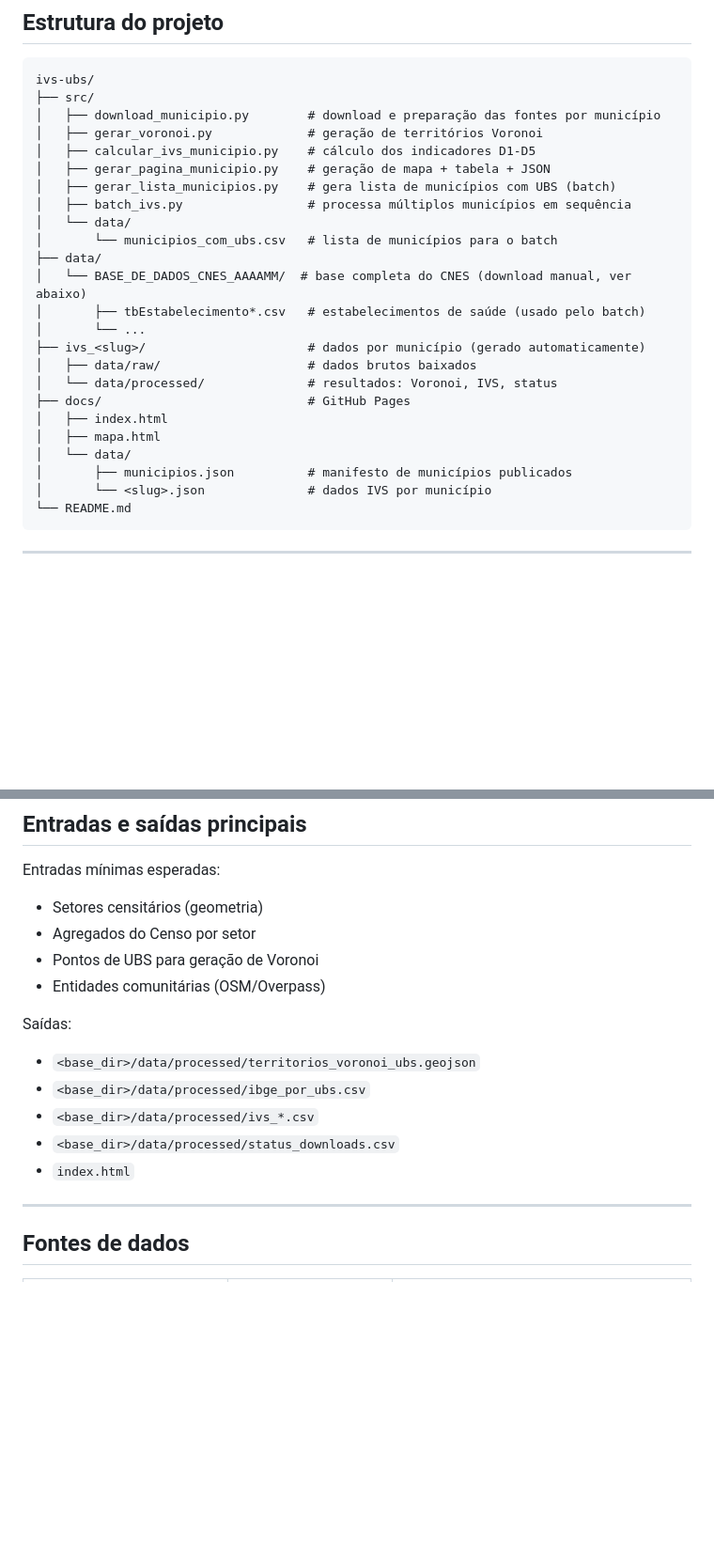
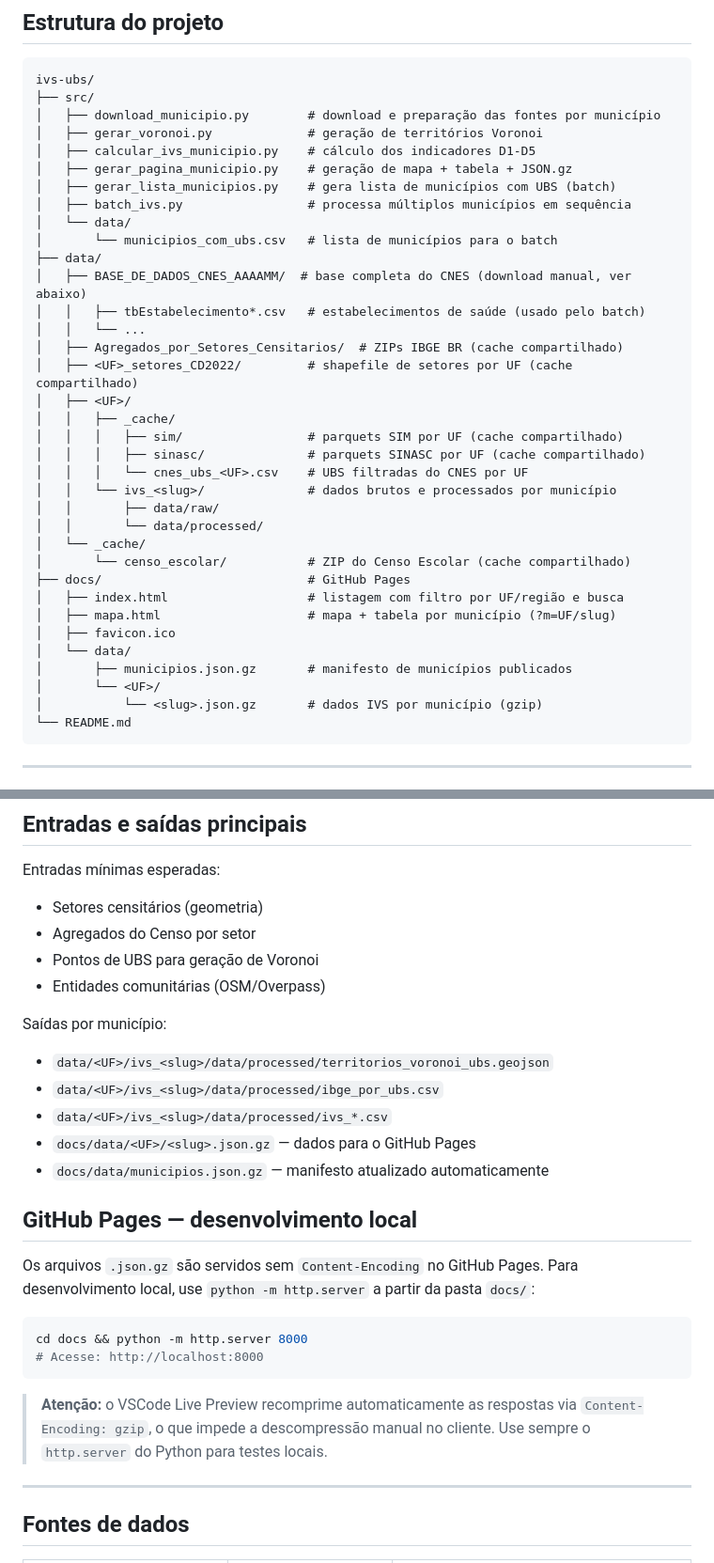
Before and after one commit to noharm-ai/ivs-ubs, a Markdown page: README.md, 2 parts joined by grey strips. Shown at 94% size. Drawn GitHub-style; blank space fills up the shorter version.

````diff
--- a/README.md
+++ b/README.md
@@ -15,24 +15,35 @@ ivs-ubs/
 │   ├── download_municipio.py        # download e preparação das fontes por município
 │   ├── gerar_voronoi.py             # geração de territórios Voronoi
 │   ├── calcular_ivs_municipio.py    # cálculo dos indicadores D1-D5
-│   ├── gerar_pagina_municipio.py    # geração de mapa + tabela + JSON
+│   ├── gerar_pagina_municipio.py    # geração de mapa + tabela + JSON.gz
 │   ├── gerar_lista_municipios.py    # gera lista de municípios com UBS (batch)
 │   ├── batch_ivs.py                 # processa múltiplos municípios em sequência
 │   └── data/
 │       └── municipios_com_ubs.csv   # lista de municípios para o batch
 ├── data/
-│   └── BASE_DE_DADOS_CNES_AAAAMM/  # base completa do CNES (download manual, ver abaixo)
-│       ├── tbEstabelecimento*.csv   # estabelecimentos de saúde (usado pelo batch)
-│       └── ...
-├── ivs_<slug>/                      # dados por município (gerado automaticamente)
-│   ├── data/raw/                    # dados brutos baixados
-│   └── data/processed/              # resultados: Voronoi, IVS, status
+│   ├── BASE_DE_DADOS_CNES_AAAAMM/  # base completa do CNES (download manual, ver abaixo)
+│   │   ├── tbEstabelecimento*.csv   # estabelecimentos de saúde (usado pelo batch)
+│   │   └── ...
+│   ├── Agregados_por_Setores_Censitarios/  # ZIPs IBGE BR (cache compartilhado)
+│   ├── <UF>_setores_CD2022/         # shapefile de setores por UF (cache compartilhado)
+│   ├── <UF>/
+│   │   ├── _cache/
+│   │   │   ├── sim/                 # parquets SIM por UF (cache compartilhado)
+│   │   │   ├── sinasc/              # parquets SINASC por UF (cache compartilhado)
+│   │   │   └── cnes_ubs_<UF>.csv    # UBS filtradas do CNES por UF
+│   │   └── ivs_<slug>/              # dados brutos e processados por município
+│   │       ├── data/raw/
+│   │       └── data/processed/
+│   └── _cache/
+│       └── censo_escolar/           # ZIP do Censo Escolar (cache compartilhado)
 ├── docs/                            # GitHub Pages
-│   ├── index.html
-│   ├── mapa.html
+│   ├── index.html                   # listagem com filtro por UF/região e busca
+│   ├── mapa.html                    # mapa + tabela por município (?m=UF/slug)
+│   ├── favicon.ico
 │   └── data/
-│       ├── municipios.json          # manifesto de municípios publicados
-│       └── <slug>.json              # dados IVS por município
+│       ├── municipios.json.gz       # manifesto de municípios publicados
+│       └── <UF>/
+│           └── <slug>.json.gz       # dados IVS por município (gzip)
 └── README.md
 ```
 
@@ -195,13 +213,27 @@ Entradas mínimas esperadas:
 - Pontos de UBS para geração de Voronoi
 - Entidades comunitárias (OSM/Overpass)
 
-Saídas:
+Saídas por município:
 
-- `<base_dir>/data/processed/territorios_voronoi_ubs.geojson`
-- `<base_dir>/data/processed/ibge_por_ubs.csv`
-- `<base_dir>/data/processed/ivs_*.csv`
-- `<base_dir>/data/processed/status_downloads.csv`
-- `index.html`
+- `data/<UF>/ivs_<slug>/data/processed/territorios_voronoi_ubs.geojson`
+- `data/<UF>/ivs_<slug>/data/processed/ibge_por_ubs.csv`
+- `data/<UF>/ivs_<slug>/data/processed/ivs_*.csv`
+- `docs/data/<UF>/<slug>.json.gz` — dados para o GitHub Pages
+- `docs/data/municipios.json.gz` — manifesto atualizado automaticamente
+
+## GitHub Pages — desenvolvimento local
+
+Os arquivos `.json.gz` são servidos sem `Content-Encoding` no GitHub Pages.
+Para desenvolvimento local, use `python -m http.server` a partir da pasta `docs/`:
+
+```bash
+cd docs && python -m http.server 8000
+# Acesse: http://localhost:8000
+```
+
+> **Atenção:** o VSCode Live Preview recomprime automaticamente as respostas via
+> `Content-Encoding: gzip`, o que impede a descompressão manual no cliente.
+> Use sempre o `http.server` do Python para testes locais.
 
 ---
 
````
Also changed, not shown: other parts of README.md (+17 -10 lines), CLAUDE.md (+62 -32 lines).
